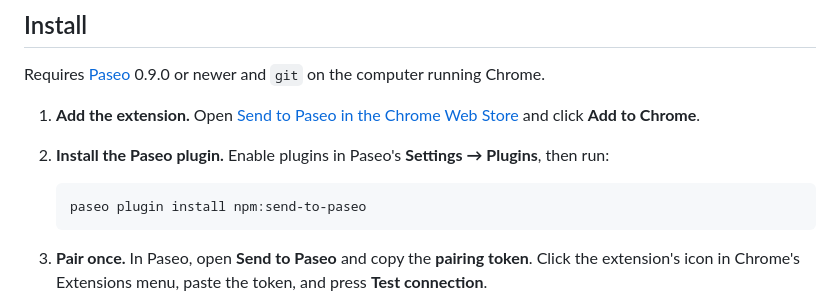
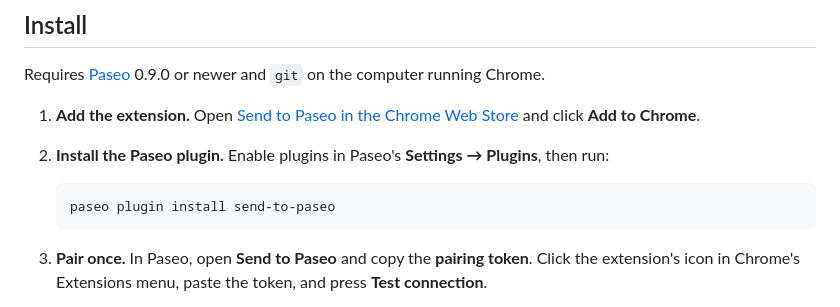
Before and after one commit to tomgrin10/send-to-paseo, a Markdown page: README.md, the part around the change. GitHub-like rendering.

````diff
--- a/README.md
+++ b/README.md
@@ -23,7 +23,7 @@ Requires [Paseo](https://paseo.sh) 0.9.0 or newer and `git` on the computer runn
 2. **Install the Paseo plugin.** Enable plugins in Paseo's **Settings → Plugins**, then run:
 
    ```sh
-   paseo plugin install npm:send-to-paseo
+   paseo plugin install send-to-paseo
    ```
 
 3. **Pair once.** In Paseo, open **Send to Paseo** and copy the **pairing token**. Click the
````
Also changed, not shown: docs/chrome-web-store/README.md (+2 -2 lines), plugin/README.md (+1 -1 lines).
